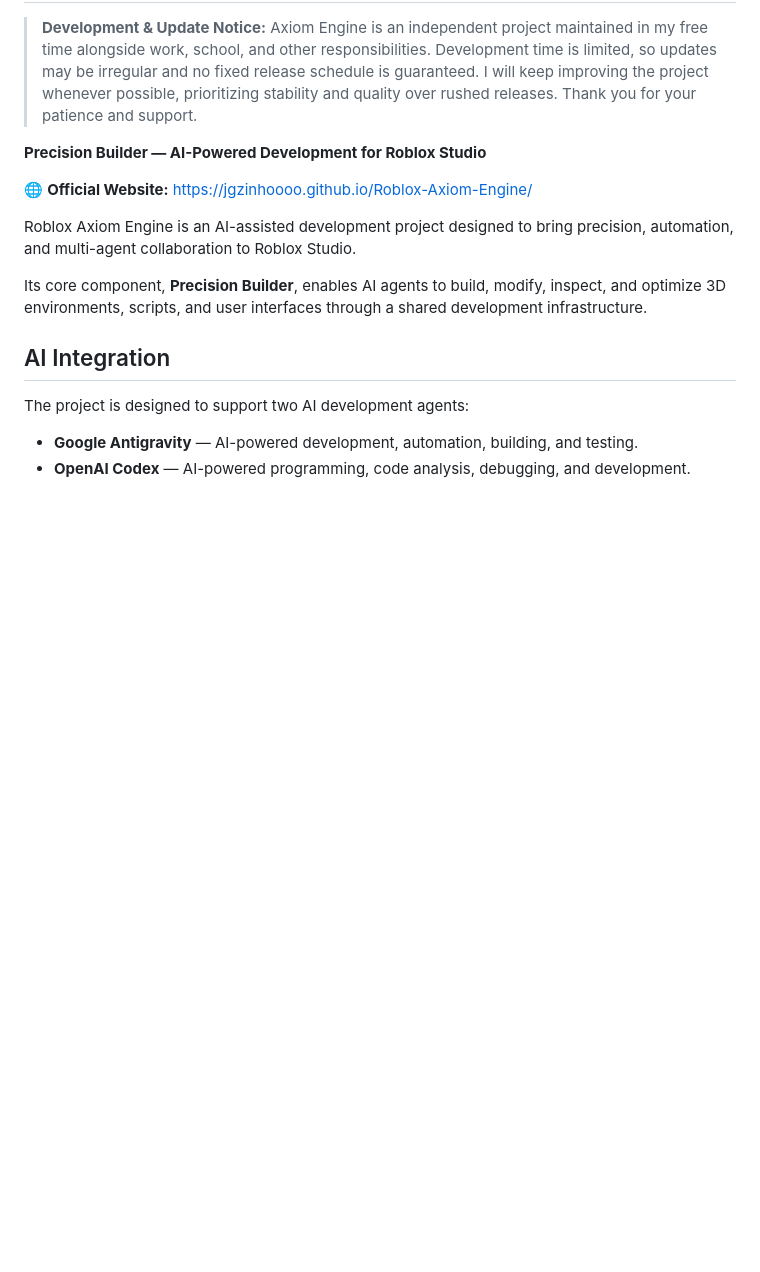
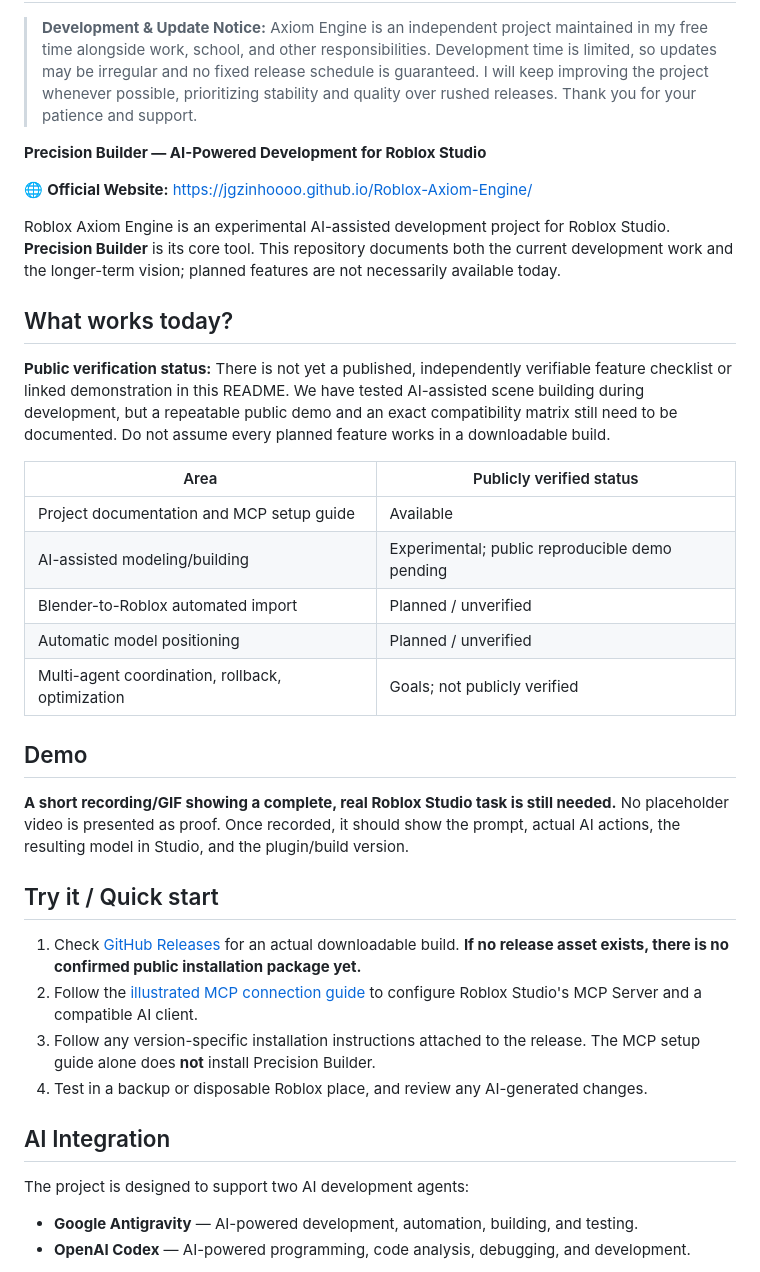
Before and after one commit to jgzinhoooo/Roblox-Axiom-Engine, a Markdown page: README.md, the part around the change. Drawn GitHub-style; blank space fills up the shorter version.

Commit message:
Clarify current verification, demo status and real quick-start steps

```diff
--- a/README.md
+++ b/README.md
@@ -6,9 +6,30 @@
 
 🌐 **Official Website:** https://jgzinhoooo.github.io/Roblox-Axiom-Engine/
 
-Roblox Axiom Engine is an AI-assisted development project designed to bring precision, automation, and multi-agent collaboration to Roblox Studio.
+Roblox Axiom Engine is an experimental AI-assisted development project for Roblox Studio. **Precision Builder** is its core tool. This repository documents both the current development work and the longer-term vision; planned features are not necessarily available today.
 
-Its core component, **Precision Builder**, enables AI agents to build, modify, inspect, and optimize 3D environments, scripts, and user interfaces through a shared development infrastructure.
+## What works today?
+
+**Public verification status:** There is not yet a published, independently verifiable feature checklist or linked demonstration in this README. We have tested AI-assisted scene building during development, but a repeatable public demo and an exact compatibility matrix still need to be documented. Do not assume every planned feature works in a downloadable build.
+
+| Area | Publicly verified status |
+| --- | --- |
+| Project documentation and MCP setup guide | Available |
+| AI-assisted modeling/building | Experimental; public reproducible demo pending |
+| Blender-to-Roblox automated import | Planned / unverified |
+| Automatic model positioning | Planned / unverified |
+| Multi-agent coordination, rollback, optimization | Goals; not publicly verified |
+
+## Demo
+
+**A short recording/GIF showing a complete, real Roblox Studio task is still needed.** No placeholder video is presented as proof. Once recorded, it should show the prompt, actual AI actions, the resulting model in Studio, and the plugin/build version.
+
+## Try it / Quick start
+
+1. Check [GitHub Releases](https://github.com/jgzinhoooo/Roblox-Axiom-Engine/releases) for an actual downloadable build. **If no release asset exists, there is no confirmed public installation package yet.**
+2. Follow the [illustrated MCP connection guide](https://jgzinhoooo.github.io/Roblox-Axiom-Engine/docs.html) to configure Roblox Studio's MCP Server and a compatible AI client.
+3. Follow any version-specific installation instructions attached to the release. The MCP setup guide alone does **not** install Precision Builder.
+4. Test in a backup or disposable Roblox place, and review any AI-generated changes.
 
 ## AI Integration
 
```
